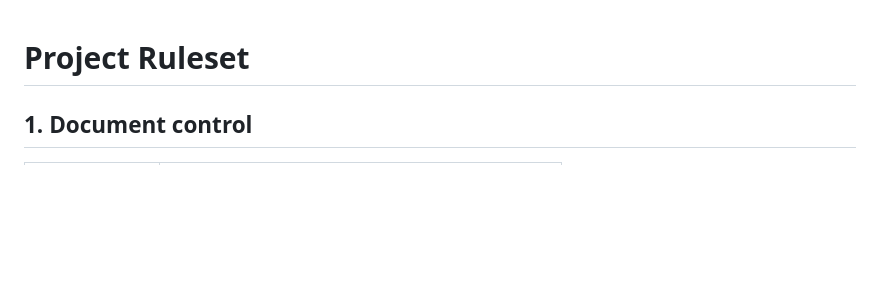
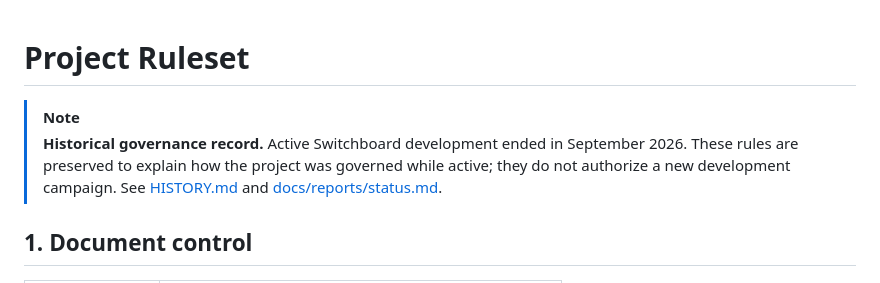
Before and after one commit to Nobodyworld/dev-agent-switchboard, a Markdown page: PROJECT_RULESET.md, the part around the change. GitHub-like rendering; blank space fills up the shorter version.

Commit message:
docs: mark project ruleset historical

```diff
--- a/PROJECT_RULESET.md
+++ b/PROJECT_RULESET.md
@@ -1,4 +1,7 @@
 # Project Ruleset
+
+> [!NOTE]
+> **Historical governance record.** Active Switchboard development ended in September 2026. These rules are preserved to explain how the project was governed while active; they do not authorize a new development campaign. See [HISTORY.md](HISTORY.md) and [docs/reports/status.md](docs/reports/status.md).
 
 ## 1. Document control
 
```
